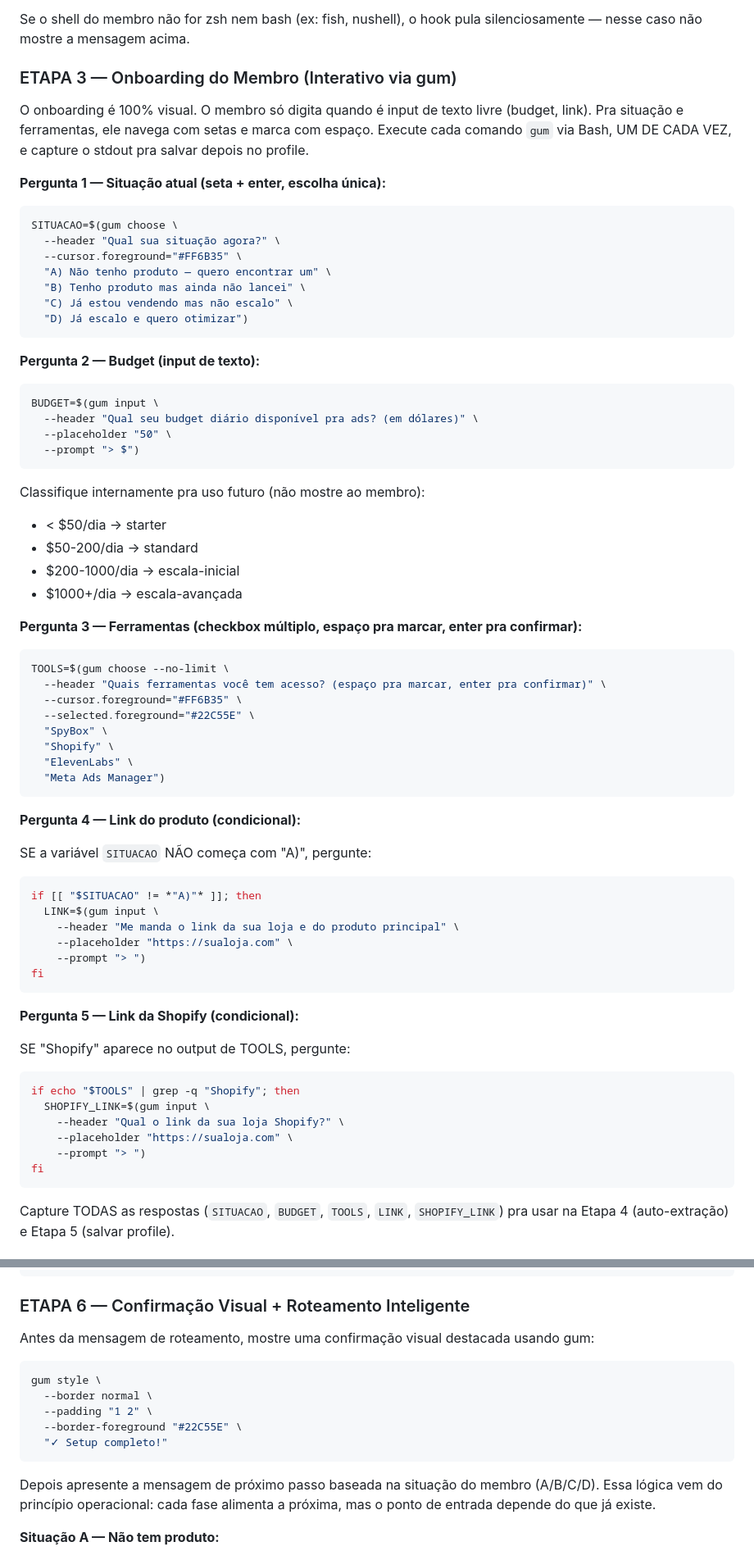
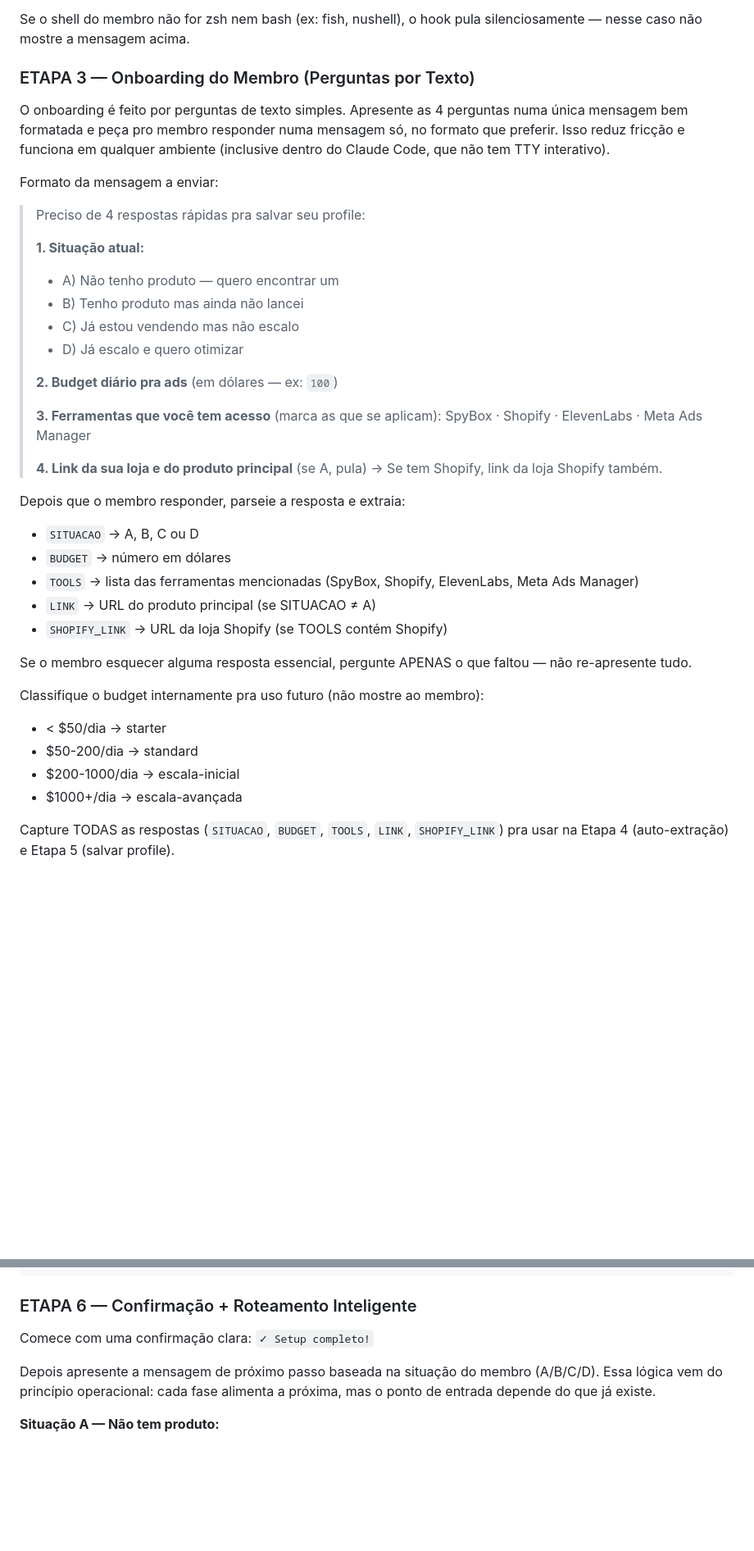
Before and after one commit to reverseeth/aura-engine, a Markdown page: .claude/skills/00-setup.md, 2 parts joined by grey strips. Shown at 82% size. GitHub-like rendering; blank space fills up the shorter version.

Commit message:
Removed gum - not compatible with Claude Code subprocess

````diff
--- a/.claude/skills/00-setup.md
+++ b/.claude/skills/00-setup.md
@@ -93,75 +79,41 @@ O alias `aura` (`cd ~/aura-engine && claude`) é criado automaticamente pelo hoo
 
 Se o shell do membro não for zsh nem bash (ex: fish, nushell), o hook pula silenciosamente — nesse caso não mostre a mensagem acima.
 
-### ETAPA 3 — Onboarding do Membro (Interativo via gum)
+### ETAPA 3 — Onboarding do Membro (Perguntas por Texto)
 
-O onboarding é 100% visual. O membro só digita quando é input de texto livre (budget, link). Pra situação e ferramentas, ele navega com setas e marca com espaço. Execute cada comando `gum` via Bash, UM DE CADA VEZ, e capture o stdout pra salvar depois no profile.
+O onboarding é feito por perguntas de texto simples. Apresente as 4 perguntas numa única mensagem bem formatada e peça pro membro responder numa mensagem só, no formato que preferir. Isso reduz fricção e funciona em qualquer ambiente (inclusive dentro do Claude Code, que não tem TTY interativo).
 
-**Pergunta 1 — Situação atual (seta + enter, escolha única):**
+Formato da mensagem a enviar:
 
-```bash
-SITUACAO=$(gum choose \
-  --header "Qual sua situação agora?" \
-  --cursor.foreground="#FF6B35" \
-  "A) Não tenho produto — quero encontrar um" \
-  "B) Tenho produto mas ainda não lancei" \
-  "C) Já estou vendendo mas não escalo" \
-  "D) Já escalo e quero otimizar")
-```
+> Preciso de 4 respostas rápidas pra salvar seu profile:
+>
+> **1. Situação atual:**
+> - A) Não tenho produto — quero encontrar um
+> - B) Tenho produto mas ainda não lancei
+> - C) Já estou vendendo mas não escalo
+> - D) Já escalo e quero otimizar
+>
+> **2. Budget diário pra ads** (em dólares — ex: `100`)
+>
+> **3. Ferramentas que você tem acesso** (marca as que se aplicam): SpyBox · Shopify · ElevenLabs · Meta Ads Manager
+>
+> **4. Link da sua loja e do produto principal** (se A, pula)
+>  → Se tem Shopify, link da loja Shopify também.
 
-**Pergunta 2 — Budget (input de texto):**
+Depois que o membro responder, parseie a resposta e extraia:
+- `SITUACAO` → A, B, C ou D
+- `BUDGET` → número em dólares
+- `TOOLS` → lista das ferramentas mencionadas (SpyBox, Shopify, ElevenLabs, Meta Ads Manager)
+- `LINK` → URL do produto principal (se SITUACAO ≠ A)
+- `SHOPIFY_LINK` → URL da loja Shopify (se TOOLS contém Shopify)
 
-```bash
-BUDGET=$(gum input \
-  --header "Qual seu budget diário disponível pra ads? (em dólares)" \
-  --placeholder "50" \
-  --prompt "> $")
-```
+Se o membro esquecer alguma resposta essencial, pergunte APENAS o que faltou — não re-apresente tudo.
 
-Classifique internamente pra uso futuro (não mostre ao membro):
+Classifique o budget internamente pra uso futuro (não mostre ao membro):
 - < $50/dia → starter
 - $50-200/dia → standard
 - $200-1000/dia → escala-inicial
 - $1000+/dia → escala-avançada
-
-**Pergunta 3 — Ferramentas (checkbox múltiplo, espaço pra marcar, enter pra confirmar):**
-
-```bash
-TOOLS=$(gum choose --no-limit \
-  --header "Quais ferramentas você tem acesso? (espaço pra marcar, enter pra confirmar)" \
-  --cursor.foreground="#FF6B35" \
-  --selected.foreground="#22C55E" \
-  "SpyBox" \
-  "Shopify" \
-  "ElevenLabs" \
-  "Meta Ads Manager")
-```
-
-**Pergunta 4 — Link do produto (condicional):**
-
-SE a variável `SITUACAO` NÃO começa com "A)", pergunte:
-
-```bash
-if [[ "$SITUACAO" != *"A)"* ]]; then
-  LINK=$(gum input \
-    --header "Me manda o link da sua loja e do produto principal" \
-    --placeholder "https://sualoja.com" \
-    --prompt "> ")
-fi
-```
-
-**Pergunta 5 — Link da Shopify (condicional):**
-
-SE "Shopify" aparece no output de TOOLS, pergunte:
-
-```bash
-if echo "$TOOLS" | grep -q "Shopify"; then
-  SHOPIFY_LINK=$(gum input \
-    --header "Qual o link da sua loja Shopify?" \
-    --placeholder "https://sualoja.com" \
-    --prompt "> ")
-fi
-```
 
 Capture TODAS as respostas (`SITUACAO`, `BUDGET`, `TOOLS`, `LINK`, `SHOPIFY_LINK`) pra usar na Etapa 4 (auto-extração) e Etapa 5 (salvar profile).
 
@@ -219,17 +171,9 @@ Link do produto principal: [url ou "N/A"]
 - Link de checkout: [url]
 ```
 
-### ETAPA 6 — Confirmação Visual + Roteamento Inteligente
+### ETAPA 6 — Confirmação + Roteamento Inteligente
 
-Antes da mensagem de roteamento, mostre uma confirmação visual destacada usando gum:
-
-```bash
-gum style \
-  --border normal \
-  --padding "1 2" \
-  --border-foreground "#22C55E" \
-  "✓ Setup completo!"
-```
+Comece com uma confirmação clara: `✓ Setup completo!`
 
 Depois apresente a mensagem de próximo passo baseada na situação do membro (A/B/C/D). Essa lógica vem do princípio operacional: cada fase alimenta a próxima, mas o ponto de entrada depende do que já existe.
 
````
Also changed, not shown: other parts of .claude/skills/00-setup.md (+3 -17 lines).
